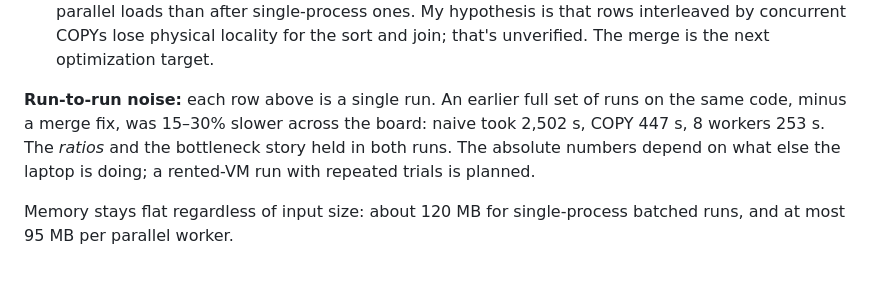
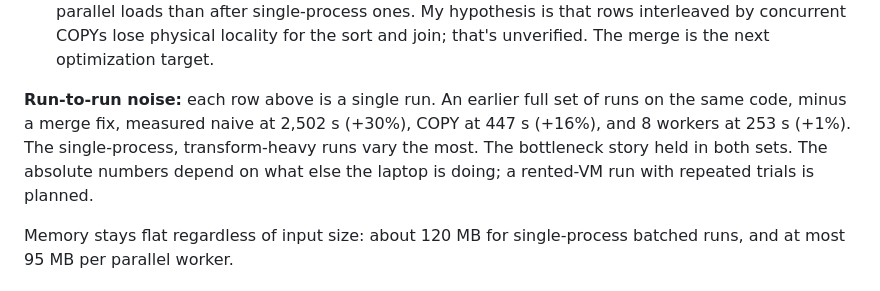
Before and after one commit to carlmarco/legacy-claims-migration, a Markdown page: README.md, the part around the change. Rendered like a GitHub page.

Commit message:
README: exact run-to-run variance per strategy

```diff
--- a/README.md
+++ b/README.md
@@ -74,7 +74,7 @@ The machine is an Apple M4 (4 performance + 6 efficiency cores, 16 GB). Postgres
 4. **parallel** attacks the transform. Extract+load scales sublinearly: 1.2× at 2 workers, 1.8× at 4, 2.8× at 8. The total worker CPU for the same work rises from 350 s to 579 s. Past 4 workers, processes land on efficiency cores, and they compete with Postgres in the same machine.
 5. **At 8 workers the merge is the bottleneck: 68% of the total.** It's single-threaded set-based SQL; `claim_diagnosis` (66 s) and `claim_line` (46 s) dominate. The merge is also 20–40 s slower after parallel loads than after single-process ones. My hypothesis is that rows interleaved by concurrent COPYs lose physical locality for the sort and join; that's unverified. The merge is the next optimization target.
 
-**Run-to-run noise:** each row above is a single run. An earlier full set of runs on the same code, minus a merge fix, was 15–30% slower across the board: naive took 2,502 s, COPY 447 s, 8 workers 253 s. The *ratios* and the bottleneck story held in both runs. The absolute numbers depend on what else the laptop is doing; a rented-VM run with repeated trials is planned.
+**Run-to-run noise:** each row above is a single run. An earlier full set of runs on the same code, minus a merge fix, measured naive at 2,502 s (+30%), COPY at 447 s (+16%), and 8 workers at 253 s (+1%). The single-process, transform-heavy runs vary the most. The bottleneck story held in both sets. The absolute numbers depend on what else the laptop is doing; a rented-VM run with repeated trials is planned.
 
 Memory stays flat regardless of input size: about 120 MB for single-process batched runs, and at most 95 MB per parallel worker.
 
```
